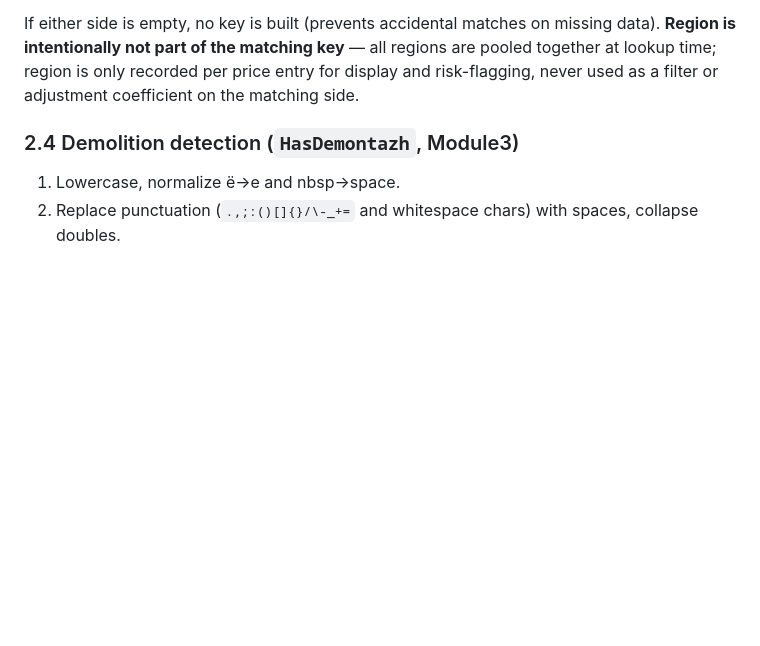
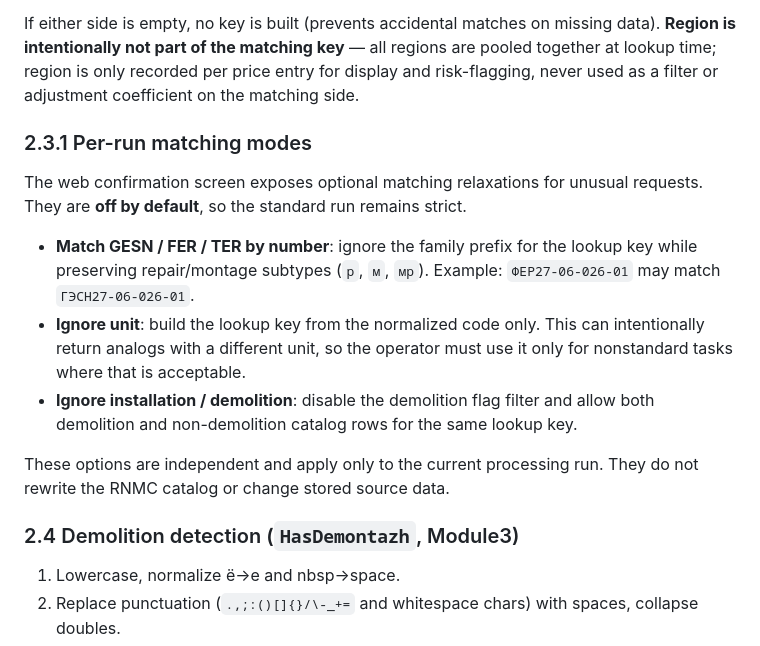
Before and after one commit to AIestimGRO/estimate-ai, a Markdown page: docs/DOMAIN_RULES.md, the part around the change. GitHub-like rendering; blank space fills up the shorter version.

Commit message:
Document configurable RNMC matching modes

```diff
--- a/docs/DOMAIN_RULES.md
+++ b/docs/DOMAIN_RULES.md
@@ -70,6 +70,23 @@ missing data). **Region is intentionally not part of the matching key** —
 all regions are pooled together at lookup time; region is only recorded
 per price entry for display and risk-flagging, never used as a filter or
 adjustment coefficient on the matching side.
+
+### 2.3.1 Per-run matching modes
+
+The web confirmation screen exposes optional matching relaxations for unusual
+requests. They are **off by default**, so the standard run remains strict.
+
+- **Match GESN / FER / TER by number**: ignore the family prefix for the lookup
+  key while preserving repair/montage subtypes (`р`, `м`, `мр`). Example:
+  `ФЕР27-06-026-01` may match `ГЭСН27-06-026-01`.
+- **Ignore unit**: build the lookup key from the normalized code only. This can
+  intentionally return analogs with a different unit, so the operator must use
+  it only for nonstandard tasks where that is acceptable.
+- **Ignore installation / demolition**: disable the demolition flag filter and
+  allow both demolition and non-demolition catalog rows for the same lookup key.
+
+These options are independent and apply only to the current processing run.
+They do not rewrite the RNMC catalog or change stored source data.
 
 ### 2.4 Demolition detection (`HasDemontazh`, Module3)
 
```
